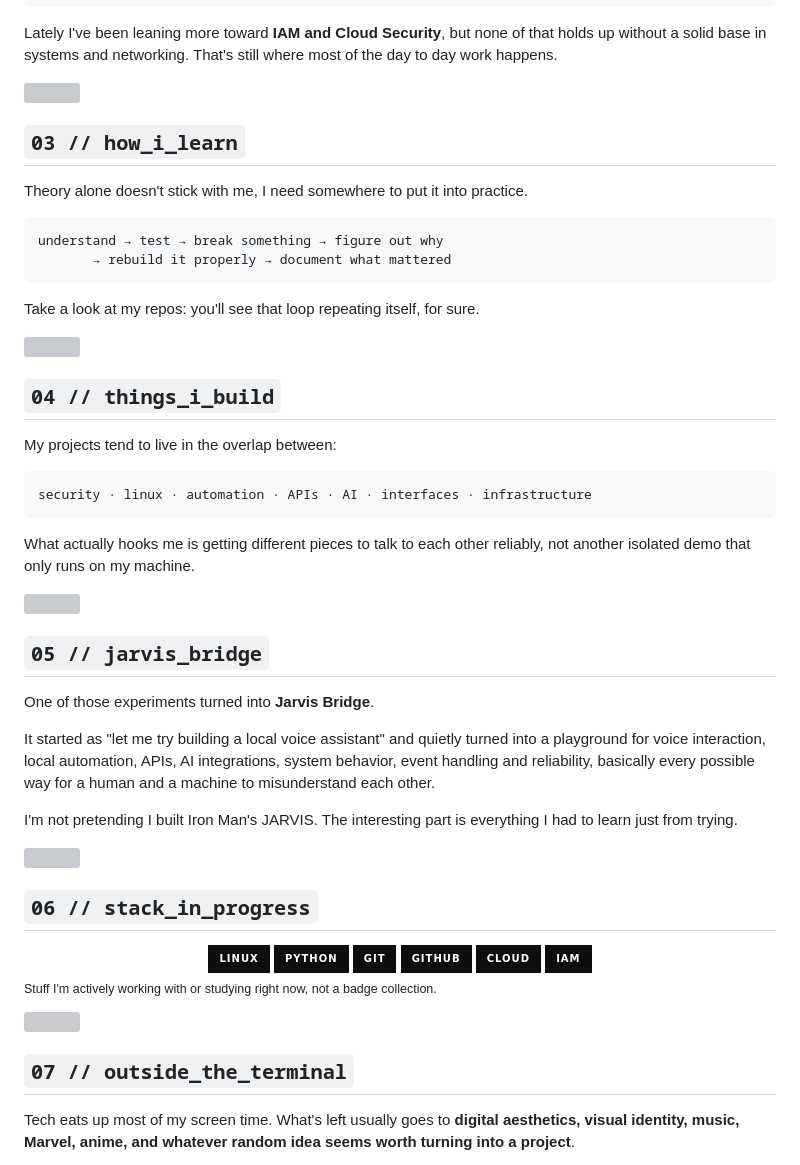
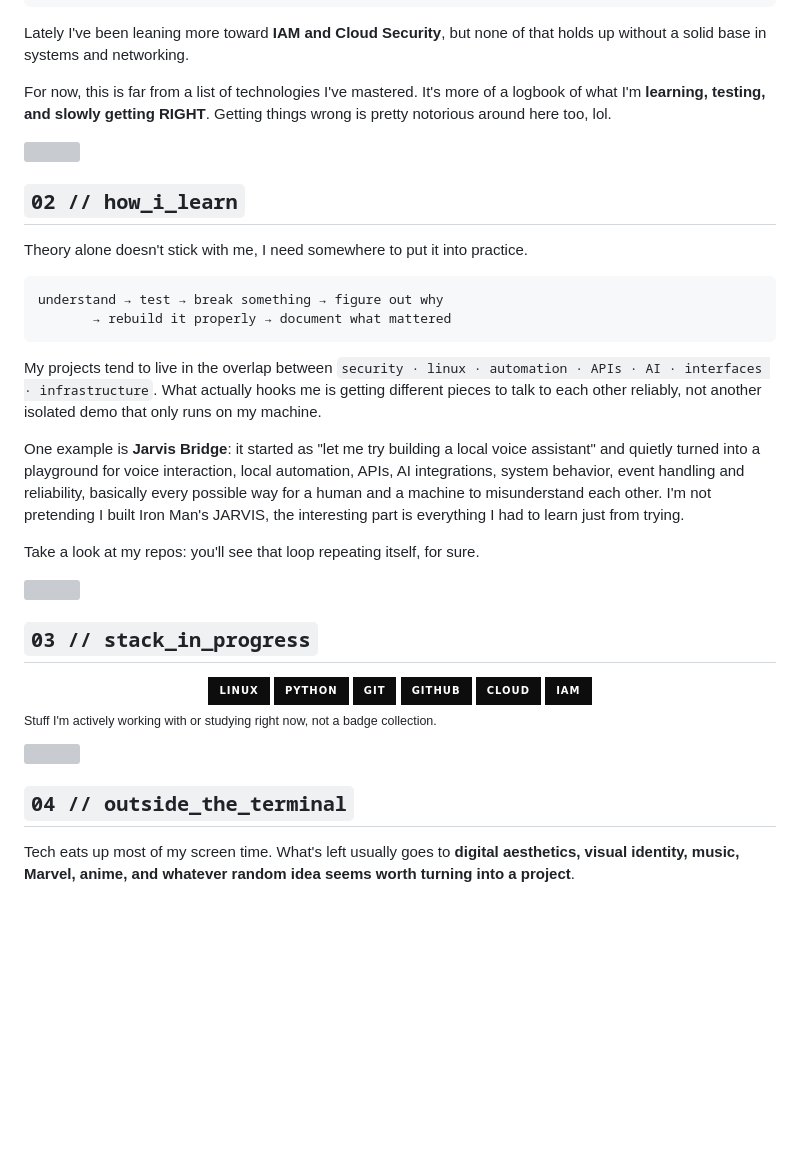
Before and after one commit to inaparente/inaparente, a Markdown page: README.md, the part around one of its changes. Rendered like a GitHub page; badges without logos; blank space fills up the shorter version; grey boxes are pictures that could not be loaded.

````diff
--- a/README.md
+++ b/README.md
@@ -40,11 +34,13 @@ automation
 ai_integrations
 ```
 
-Lately I've been leaning more toward **IAM and Cloud Security**, but none of that holds up without a solid base in systems and networking. That's still where most of the day to day work happens.
+Lately I've been leaning more toward **IAM and Cloud Security**, but none of that holds up without a solid base in systems and networking.
+
+For now, this is far from a list of technologies I've mastered. It's more of a logbook of what I'm **learning, testing, and slowly getting RIGHT**. Getting things wrong is pretty notorious around here too, lol.
 
 <img src="./assets/section-divider.svg" alt="" width="100%" />
 
-## `03 // how_i_learn`
+## `02 // how_i_learn`
 
 Theory alone doesn't stick with me, I need somewhere to put it into practice.
 
@@ -53,33 +49,15 @@ understand → test → break something → figure out why
        → rebuild it properly → document what mattered
 ```
 
+My projects tend to live in the overlap between `security · linux · automation · APIs · AI · interfaces · infrastructure`. What actually hooks me is getting different pieces to talk to each other reliably, not another isolated demo that only runs on my machine.
+
+One example is **Jarvis Bridge**: it started as "let me try building a local voice assistant" and quietly turned into a playground for voice interaction, local automation, APIs, AI integrations, system behavior, event handling and reliability, basically every possible way for a human and a machine to misunderstand each other. I'm not pretending I built Iron Man's JARVIS, the interesting part is everything I had to learn just from trying.
+
 Take a look at my repos: you'll see that loop repeating itself, for sure.
 
 <img src="./assets/section-divider.svg" alt="" width="100%" />
 
-## `04 // things_i_build`
-
-My projects tend to live in the overlap between:
-
-```text
-security · linux · automation · APIs · AI · interfaces · infrastructure
-```
-
-What actually hooks me is getting different pieces to talk to each other reliably, not another isolated demo that only runs on my machine.
-
-<img src="./assets/section-divider.svg" alt="" width="100%" />
-
-## `05 // jarvis_bridge`
-
-One of those experiments turned into **Jarvis Bridge**.
-
-It started as "let me try building a local voice assistant" and quietly turned into a playground for voice interaction, local automation, APIs, AI integrations, system behavior, event handling and reliability, basically every possible way for a human and a machine to misunderstand each other.
-
-I'm not pretending I built Iron Man's JARVIS. The interesting part is everything I had to learn just from trying.
-
-<img src="./assets/section-divider.svg" alt="" width="100%" />
-
-## `06 // stack_in_progress`
+## `03 // stack_in_progress`
 
 <div align="center">
 <img src="https://img.shields.io/badge/Linux-0D0D0D?style=for-the-badge&logo=linux&logoColor=E5E5E5" alt="Linux" />
@@ -94,7 +72,7 @@ I'm not pretending I built Iron Man's JARVIS. The interesting part is everything
 
 <img src="./assets/section-divider.svg" alt="" width="100%" />
 
-## `07 // outside_the_terminal`
+## `04 // outside_the_terminal`
 
 Tech eats up most of my screen time. What's left usually goes to **digital aesthetics, visual identity, music, Marvel, anime, and whatever random idea seems worth turning into a project**.
 
````
Also changed, not shown: other parts of README.md (+0 -6 lines), README.pt-br.md (+10 -32 lines).
